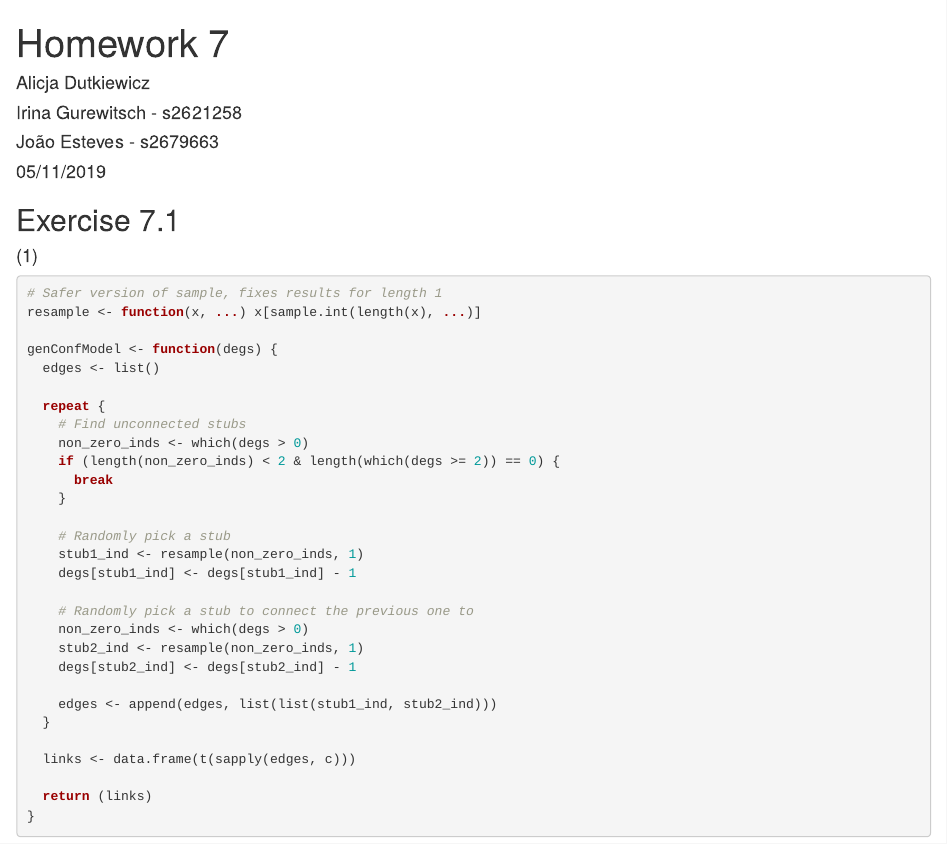
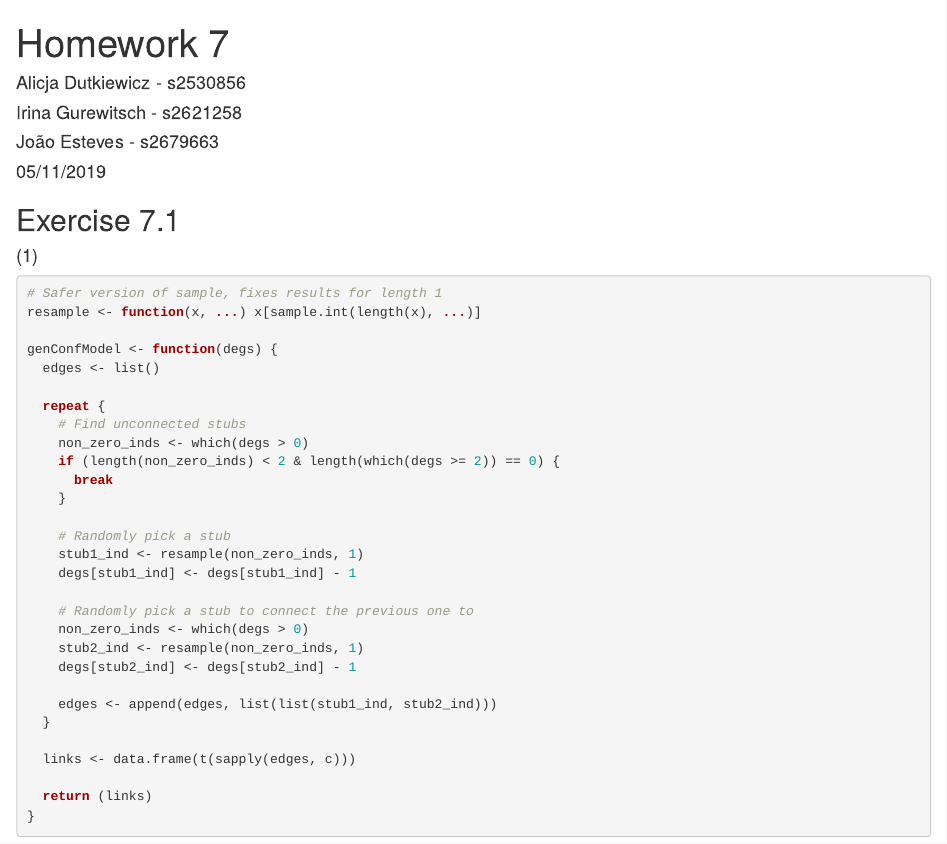
Before and after one commit to Joao611/cxn-hw7, an R Markdown document (hw7.Rmd): the page in a window 1100 px wide, from its top. The pictures show the output file hw7.html that the author committed with the source, opened offline.

Commit message:
Add Alicja's student number

```diff
--- a/hw7.Rmd
+++ b/hw7.Rmd
@@ -1,7 +1,7 @@
 ---
 title: "Homework 7"
 author:
-- Alicja Dutkiewicz
+- Alicja Dutkiewicz - s2530856
 - Irina Gurewitsch - s2621258
 - João Esteves - s2679663
 date: "05/11/2019"
```
Also changed, not shown: hw7.html.
